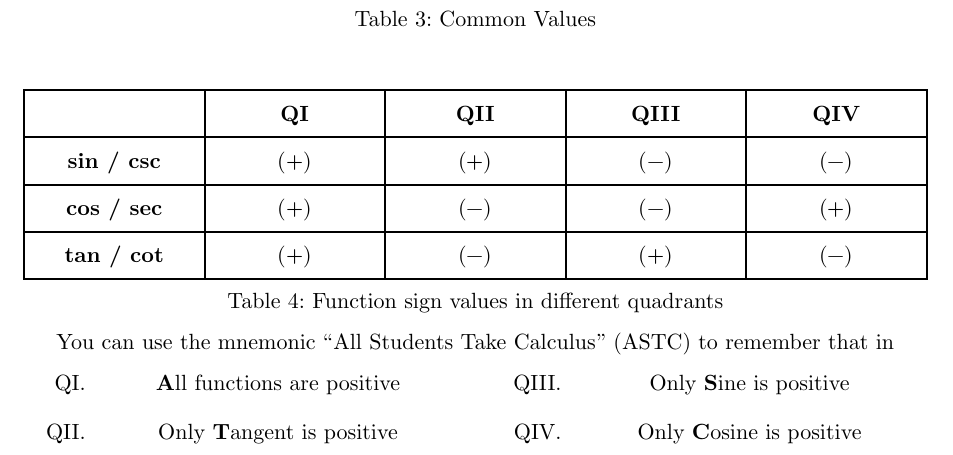
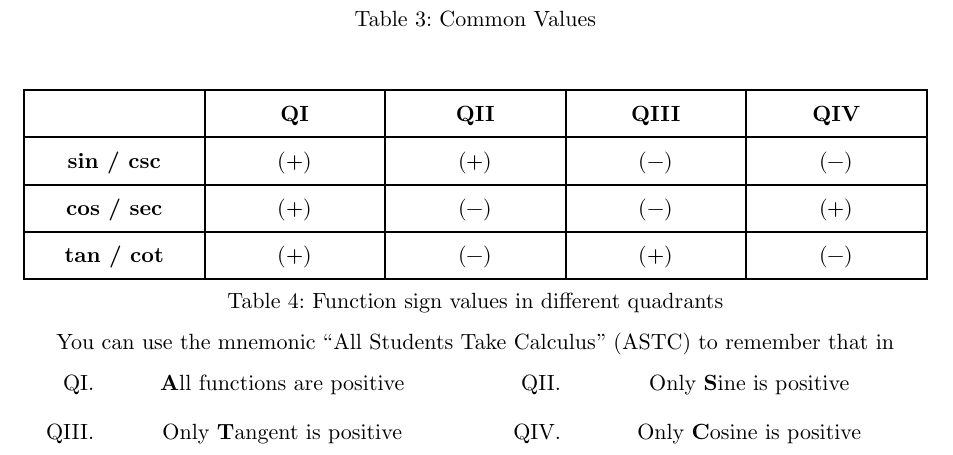
Before and after one commit to Ko-Phi/Math-Formulas, a Typst document (Mathletes Formulas.typ): part of page 5 of 10, cut so that both start at the same text. The pictures show the PDF file Mathletes Formulas.pdf that the author committed with the source.

Commit message:
Fix quadrant numbering

```diff
--- a/Mathletes Formulas.typ
+++ b/Mathletes Formulas.typ
@@ -367,9 +367,9 @@ Suppose $N(x)$ and $D(x)$ had some common factor $(x - c)$. The graph of $f$ wou
     #let bold(c) = text(weight: "bold")[#c]
     #grid(align: center)[
       1. #bold[A]ll functions are positive
-      2. Only #bold[T]angent is positive
+      3. Only #bold[T]angent is positive
     ][
-      3. Only #bold[S]ine is positive
+      2. Only #bold[S]ine is positive
       4. Only #bold[C]osine is positive
     ]
   ]
```
Also changed, not shown: Mathletes Formulas.pdf.
